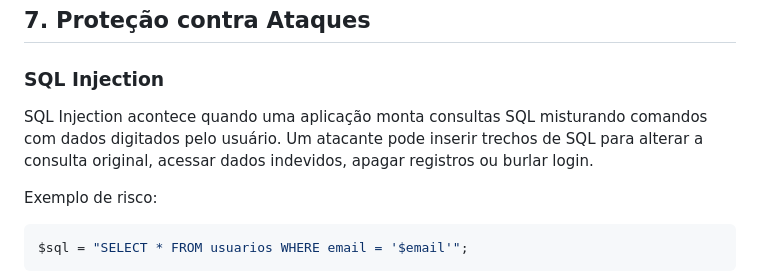
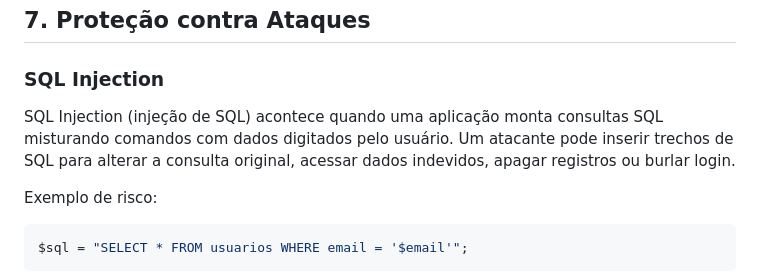
Before and after one commit to etecvav26-d206/portifolio-sweb, a Markdown page: 2BM/atividade-grupo/pesquisa-seguranca-php.md, the part around the change. GitHub-like rendering.

Commit message:
corrige termos técnicos e melhora legibilidade

```diff
--- a/2BM/atividade-grupo/pesquisa-seguranca-php.md
+++ b/2BM/atividade-grupo/pesquisa-seguranca-php.md
@@ -225,7 +225,7 @@ Por isso, `password_hash()` é mais indicado para senhas do que `hash("sha256",
 
 ### SQL Injection
 
-SQL Injection acontece quando uma aplicação monta consultas SQL misturando comandos com dados digitados pelo usuário. Um atacante pode inserir trechos de SQL para alterar a consulta original, acessar dados indevidos, apagar registros ou burlar login.
+SQL Injection (injeção de SQL) acontece quando uma aplicação monta consultas SQL misturando comandos com dados digitados pelo usuário. Um atacante pode inserir trechos de SQL para alterar a consulta original, acessar dados indevidos, apagar registros ou burlar login.
 
 Exemplo de risco:
 
```
